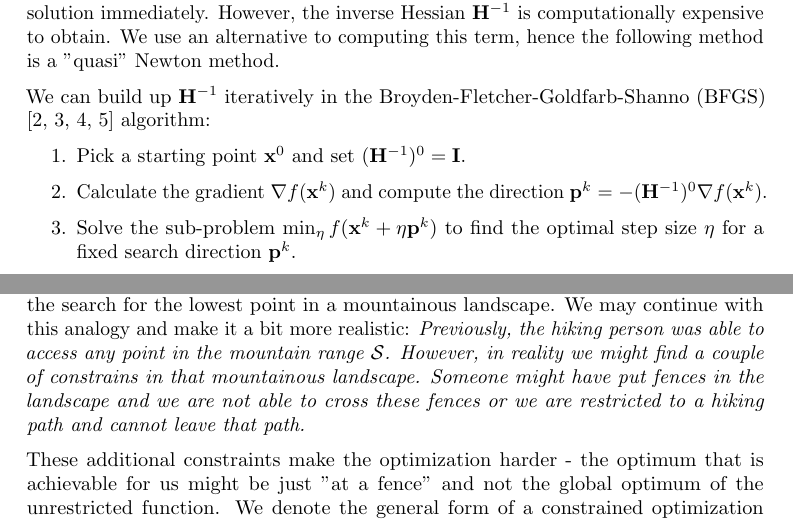
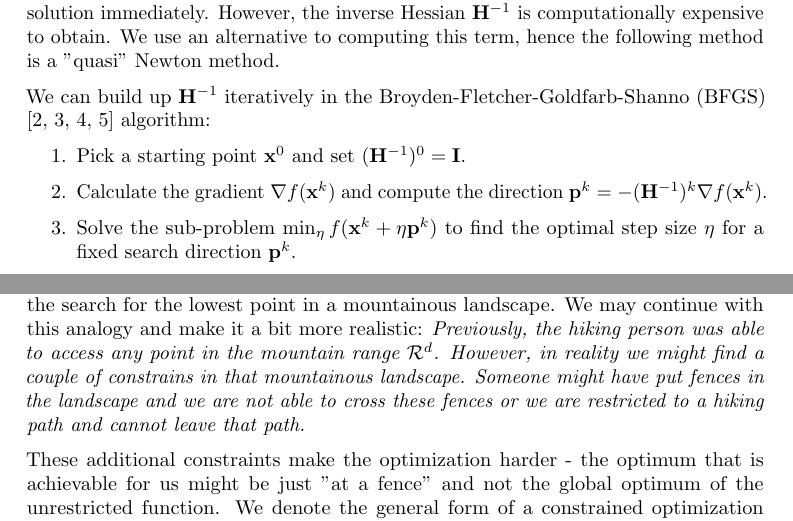
Before and after one commit to meyer-nils/structural_optimization, a LaTeX thesis (main.tex, which reads chapters/constrained_optimization.tex, chapters/unconstrained_optimization.tex): two parts of pages 19 and 21 of 82, joined at a grey line, cut so that both start at the same text. Compiled offline with pdfLaTeX.

Commit message:
Minor fixes.

```diff
--- a/chapters/constrained_optimization.tex
+++ b/chapters/constrained_optimization.tex
@@ -1,5 +1,5 @@
 \chapter{Constrained optimization}
-In the previous chapter, we draw the analogy between an optimization problem and the search for the lowest point in a mountainous landscape. We may continue with this analogy and make it a bit more realistic: \emph{Previously, the hiking person was able to access any point in the mountain range $\mathcal{S}$. However, in reality we might find a couple of constrains in that mountainous landscape. Someone might have put fences in the landscape and we are not able to cross these fences or we are restricted to a hiking path and cannot leave that path.}
+In the previous chapter, we draw the analogy between an optimization problem and the search for the lowest point in a mountainous landscape. We may continue with this analogy and make it a bit more realistic: \emph{Previously, the hiking person was able to access any point in the mountain range $\mathcal{R}^d$. However, in reality we might find a couple of constrains in that mountainous landscape. Someone might have put fences in the landscape and we are not able to cross these fences or we are restricted to a hiking path and cannot leave that path.}
 
 These additional constraints make the optimization harder - the optimum that is achievable for us might be just "at a fence" and not the global optimum of the unrestricted function.
 We denote the general form of a constrained optimization problem as
--- a/chapters/unconstrained_optimization.tex
+++ b/chapters/unconstrained_optimization.tex
@@ -248,7 +248,7 @@ starting from a starting point $\mathbf{x}^0$. For a quadratic problem, this met
 We can build up $\mathbf{H}^{-1}$ iteratively in the Broyden-Fletcher-Goldfarb-Shanno (BFGS) \cite{Broyden1970, Fletcher1970, Goldfarb1970, Shanno1970} algorithm:
 \begin{enumerate}
     \item Pick a starting point $\mathbf{x}^0$ and set $(\mathbf{H}^{-1})^0=\mathbf{I}$.
-    \item Calculate the gradient $\nabla f(\mathbf{x}^k)$ and compute the direction $\mathbf{p}^k = - (\mathbf{H}^{-1})^0 \nabla f(\mathbf{x}^k)$.
+    \item Calculate the gradient $\nabla f(\mathbf{x}^k)$ and compute the direction $\mathbf{p}^k = - (\mathbf{H}^{-1})^k \nabla f(\mathbf{x}^k)$.
     \item Solve the sub-problem $\min_{\eta} f(\mathbf{x}^k + \eta \mathbf{p}^k)$ to find the optimal step size $\eta$ for a fixed search direction $\mathbf{p}^k$.
     \item Make a step $\mathbf{x}^{k+1} = \mathbf{x}^k + \eta \mathbf{p}^k$.
     \item Compute the difference of gradients $ \mathbf{y}^k = \nabla f(\mathbf{x}^{k+1}) - \nabla f(\mathbf{x}^k)$.
```
